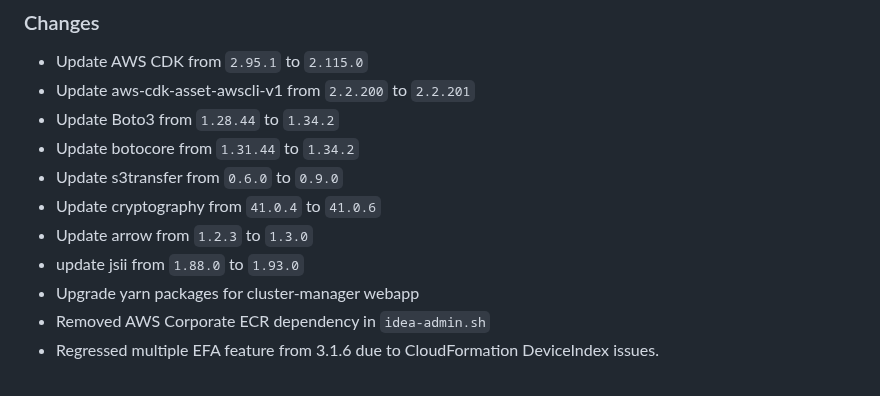
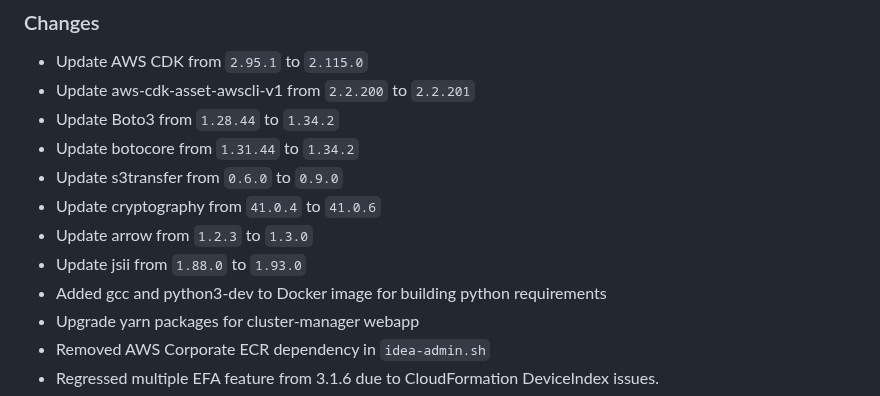
Before and after one commit to cfs-energy/idea, a Markdown page: CHANGELOG.md, the part around the change. Rendered like a GitHub page.

Commit message:
changelog

```diff
--- a/CHANGELOG.md
+++ b/CHANGELOG.md
@@ -18,7 +18,8 @@ and this project adheres to [Semantic Versioning](https://semver.org/spec/v2.0.0
 * Update s3transfer from `0.6.0` to `0.9.0`
 * Update cryptography from `41.0.4` to `41.0.6`
 * Update arrow from `1.2.3` to `1.3.0`
-* update jsii from `1.88.0` to `1.93.0`
+* Update jsii from `1.88.0` to `1.93.0`
+* Added gcc and python3-dev to Docker image for building python requirements
 * Upgrade yarn packages for cluster-manager webapp
 * Removed AWS Corporate ECR dependency in `idea-admin.sh`
 * Regressed multiple EFA feature from 3.1.6 due to CloudFormation DeviceIndex issues.
```
